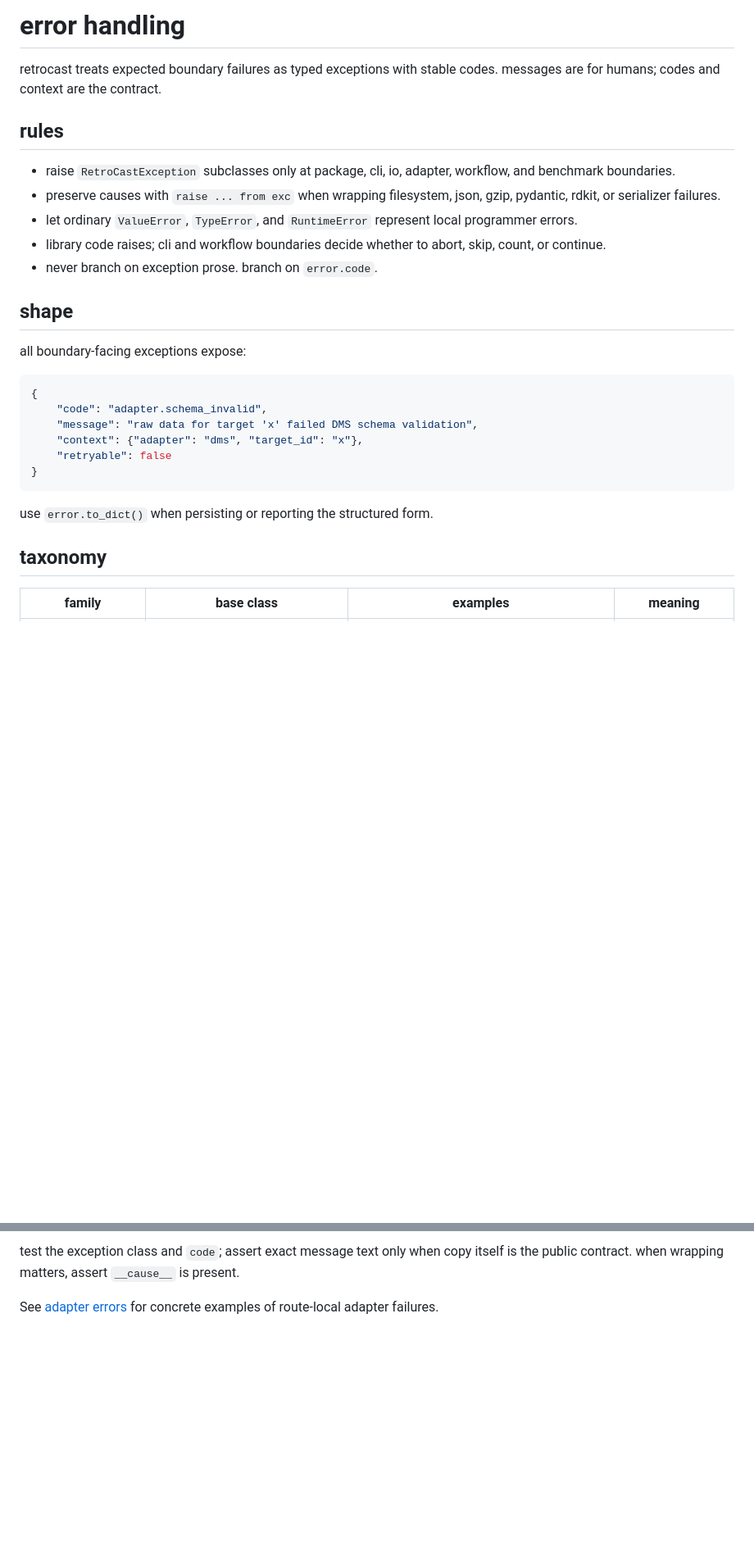
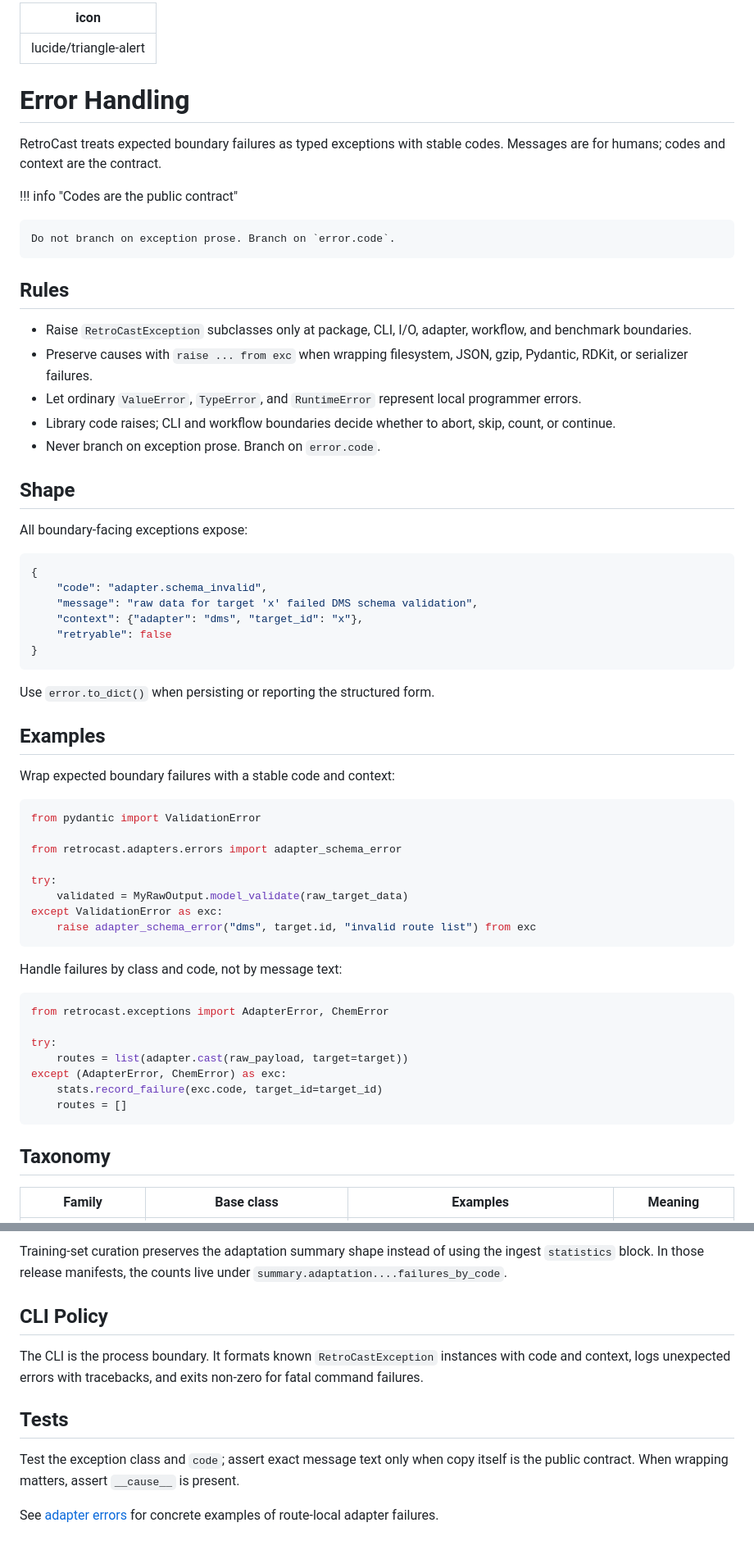
Before and after one commit to ischemist/project-procrustes, a Markdown page: docs/developers/errors.md, 2 parts joined by grey strips. Shown at 82% size. Rendered like a GitHub page; blank space fills up the shorter version.

Commit message:
align developer error handling docs (#88)
* align developer error handling docs

* address pr feedback on error docs

````diff
--- a/docs/developers/errors.md
+++ b/docs/developers/errors.md
@@ -1,19 +1,27 @@
-# error handling
+---
+icon: lucide/triangle-alert
+---
 
-retrocast treats expected boundary failures as typed exceptions with stable codes.
-messages are for humans; codes and context are the contract.
 
-## rules
+# Error Handling
 
-- raise `RetroCastException` subclasses only at package, cli, io, adapter, workflow, and benchmark boundaries.
-- preserve causes with `raise ... from exc` when wrapping filesystem, json, gzip, pydantic, rdkit, or serializer failures.
-- let ordinary `ValueError`, `TypeError`, and `RuntimeError` represent local programmer errors.
-- library code raises; cli and workflow boundaries decide whether to abort, skip, count, or continue.
-- never branch on exception prose. branch on `error.code`.
+RetroCast treats expected boundary failures as typed exceptions with stable codes. Messages are for humans; codes and context are the contract.
 
-## shape
+!!! info "Codes are the public contract"
 
-all boundary-facing exceptions expose:
+    Do not branch on exception prose. Branch on `error.code`.
+
+## Rules
+
+- Raise `RetroCastException` subclasses only at package, CLI, I/O, adapter, workflow, and benchmark boundaries.
+- Preserve causes with `raise ... from exc` when wrapping filesystem, JSON, gzip, Pydantic, RDKit, or serializer failures.
+- Let ordinary `ValueError`, `TypeError`, and `RuntimeError` represent local programmer errors.
+- Library code raises; CLI and workflow boundaries decide whether to abort, skip, count, or continue.
+- Never branch on exception prose. Branch on `error.code`.
+
+## Shape
+
+All boundary-facing exceptions expose:
 
 ```json
 {
@@ -24,9 +32,36 @@ all boundary-facing exceptions expose:
 }
 ```
 
-use `error.to_dict()` when persisting or reporting the structured form.
+Use `error.to_dict()` when persisting or reporting the structured form.
 
-## taxonomy
+## Examples
 
-| family | base class | examples | meaning |
+Wrap expected boundary failures with a stable code and context:
+
+```python
+from pydantic import ValidationError
+
+from retrocast.adapters.errors import adapter_schema_error
+
+try:
+    validated = MyRawOutput.model_validate(raw_target_data)
+except ValidationError as exc:
+    raise adapter_schema_error("dms", target.id, "invalid route list") from exc
+```
+
+Handle failures by class and code, not by message text:
+
+```python
+from retrocast.exceptions import AdapterError, ChemError
+
+try:
+    routes = list(adapter.cast(raw_payload, target=target))
+except (AdapterError, ChemError) as exc:
+    stats.record_failure(exc.code, target_id=target_id)
+    routes = []
+```
+
+## Taxonomy
+
+| Family | Base class | Examples | Meaning |
 | --- | --- | --- | --- |
@@ -60,5 +101,12 @@ the cli is the process boundary. it formats known `RetroCastException` instances
 
-test the exception class and `code`; assert exact message text only when copy itself is the public contract.
-when wrapping matters, assert `__cause__` is present.
+Training-set curation preserves the adaptation summary shape instead of using the ingest `statistics` block. In those release manifests, the counts live under `summary.adaptation....failures_by_code`.
+
+## CLI Policy
+
+The CLI is the process boundary. It formats known `RetroCastException` instances with code and context, logs unexpected errors with tracebacks, and exits non-zero for fatal command failures.
+
+## Tests
+
+Test the exception class and `code`; assert exact message text only when copy itself is the public contract. When wrapping matters, assert `__cause__` is present.
 
 See [adapter errors](adapters.md#adapter-error-examples) for concrete examples of route-local adapter failures.
````
Also changed, not shown: other parts of docs/developers/errors.md (+26 -20 lines), docs/developers/adapters.md (+4 -0 lines).
